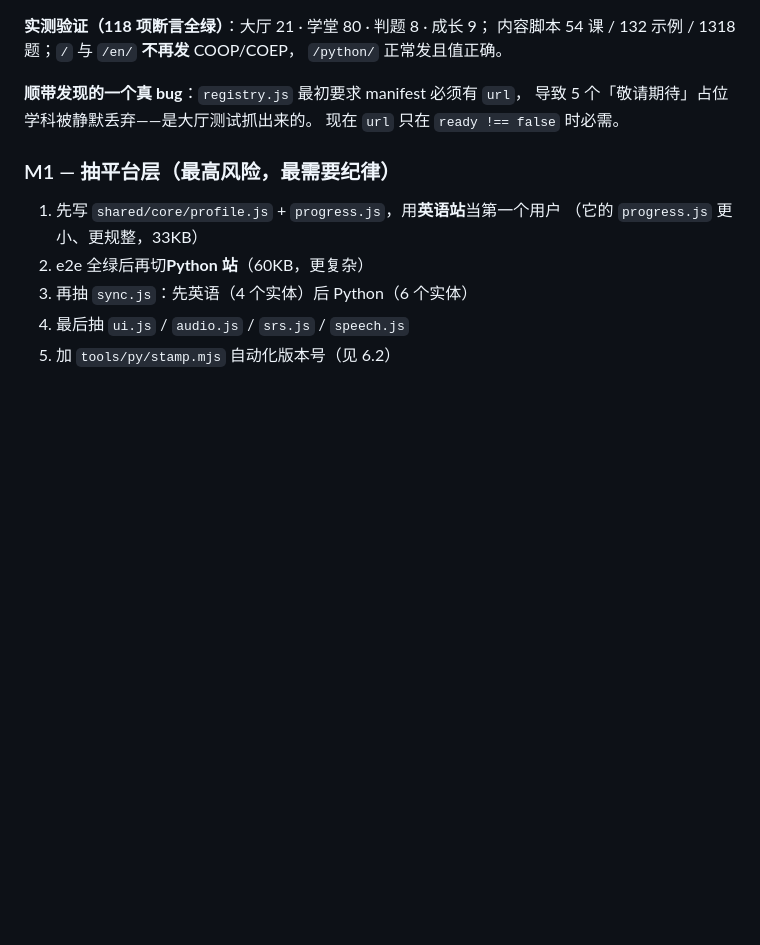
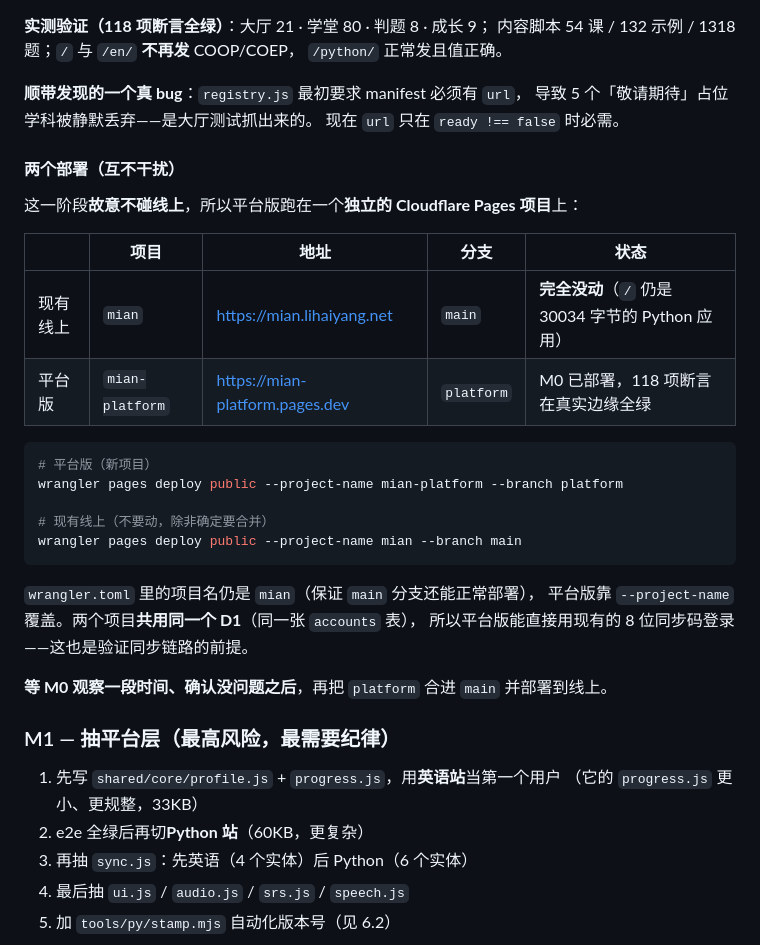
Before and after one commit to lihaiyang/mian, a Markdown page: docs/多学科平台架构设计.md, the part around the change. Drawn GitHub-style; blank space fills up the shorter version.

Commit message:
docs: M0 补上两个部署的说明（mian 线上未动 / mian-platform 平台版）
平台版跑在独立的 Cloudflare Pages 项目 mian-platform 上（分支 platform），
线上 mian 完全没动。两个项目共用同一个 D1，所以平台版能直接用现有同步码登录。

wrangler.toml 的项目名保持 mian 不变，保证 main 分支仍能正常部署；
平台版靠 --project-name 覆盖。

````diff
--- a/docs/多学科平台架构设计.md
+++ b/docs/多学科平台架构设计.md
@@ -691,6 +691,29 @@ Python 站最强的一点是：**期望答案是跑出来的**。这条原则要
 导致 5 个「敬请期待」占位学科被静默丢弃——是大厅测试抓出来的。
 现在 `url` 只在 `ready !== false` 时必需。
 
+#### 两个部署（互不干扰）
+
+这一阶段**故意不碰线上**，所以平台版跑在一个**独立的 Cloudflare Pages 项目**上：
+
+| | 项目 | 地址 | 分支 | 状态 |
+| --- | --- | --- | --- | --- |
+| 现有线上 | `mian` | <https://mian.lihaiyang.net> | `main` | **完全没动**（`/` 仍是 30034 字节的 Python 应用） |
+| 平台版 | `mian-platform` | <https://mian-platform.pages.dev> | `platform` | M0 已部署，118 项断言在真实边缘全绿 |
+
+```bash
+# 平台版（新项目）
+wrangler pages deploy public --project-name mian-platform --branch platform
+
+# 现有线上（不要动，除非确定要合并）
+wrangler pages deploy public --project-name mian --branch main
+```
+
+`wrangler.toml` 里的项目名仍是 `mian`（保证 `main` 分支还能正常部署），
+平台版靠 `--project-name` 覆盖。两个项目**共用同一个 D1**（同一张 `accounts` 表），
+所以平台版能直接用现有的 8 位同步码登录——这也是验证同步链路的前提。
+
+**等 M0 观察一段时间、确认没问题之后**，再把 `platform` 合进 `main` 并部署到线上。
+
 ### M1 — 抽平台层（最高风险，最需要纪律）
 
 1. 先写 `shared/core/profile.js` + `progress.js`，用**英语站**当第一个用户
````
